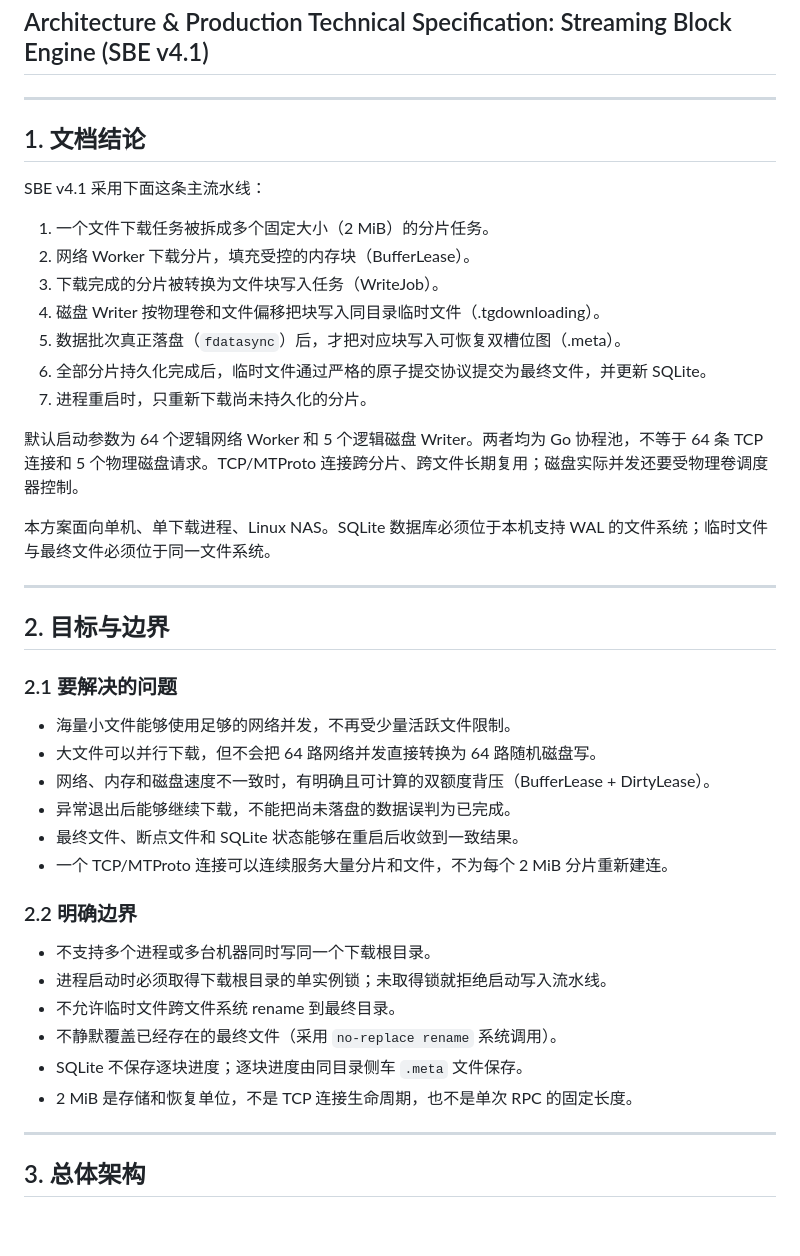
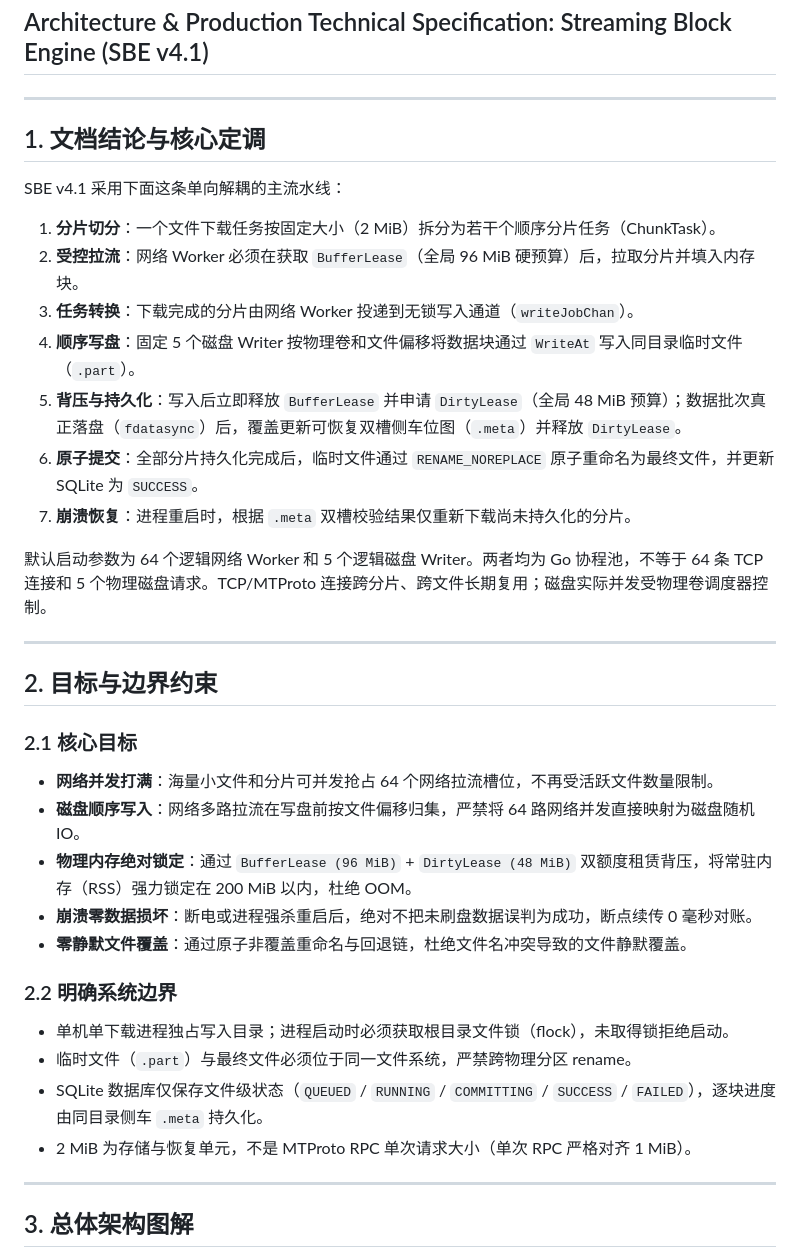
Before and after one commit to Hittlert/TGX, a Markdown page: docs/STREAMING_BLOCK_ENGINE_DESIGN.md, the part around one of its changes. Drawn GitHub-style; blank space fills up the shorter version.

````diff
--- a/docs/STREAMING_BLOCK_ENGINE_DESIGN.md
+++ b/docs/STREAMING_BLOCK_ENGINE_DESIGN.md
@@ -3,44 +3,39 @@
 
 ---
 
-## 1. 文档结论
+## 1. 文档结论与核心定调
 
-SBE v4.1 采用下面这条主流水线：
+SBE v4.1 采用下面这条单向解耦的主流水线：
 
-1. 一个文件下载任务被拆成多个固定大小（2 MiB）的分片任务。
-2. 网络 Worker 下载分片，填充受控的内存块（BufferLease）。
-3. 下载完成的分片被转换为文件块写入任务（WriteJob）。
-4. 磁盘 Writer 按物理卷和文件偏移把块写入同目录临时文件（.tgdownloading）。
-5. 数据批次真正落盘（`fdatasync`）后，才把对应块写入可恢复双槽位图（.meta）。
-6. 全部分片持久化完成后，临时文件通过严格的原子提交协议提交为最终文件，并更新 SQLite。
-7. 进程重启时，只重新下载尚未持久化的分片。
+1. **分片切分**：一个文件下载任务按固定大小（2 MiB）拆分为若干个顺序分片任务（ChunkTask）。
+2. **受控拉流**：网络 Worker 必须在获取 `BufferLease`（全局 96 MiB 硬预算）后，拉取分片并填入内存块。
+3. **任务转换**：下载完成的分片由网络 Worker 投递到无锁写入通道（`writeJobChan`）。
+4. **顺序写盘**：固定 5 个磁盘 Writer 按物理卷和文件偏移将数据块通过 `WriteAt` 写入同目录临时文件（`.part`）。
+5. **背压与持久化**：写入后立即释放 `BufferLease` 并申请 `DirtyLease`（全局 48 MiB 预算）；数据批次真正落盘（`fdatasync`）后，覆盖更新可恢复双槽侧车位图（`.meta`）并释放 `DirtyLease`。
+6. **原子提交**：全部分片持久化完成后，临时文件通过 `RENAME_NOREPLACE` 原子重命名为最终文件，并更新 SQLite 为 `SUCCESS`。
+7. **崩溃恢复**：进程重启时，根据 `.meta` 双槽校验结果仅重新下载尚未持久化的分片。
 
-默认启动参数为 64 个逻辑网络 Worker 和 5 个逻辑磁盘 Writer。两者均为 Go 协程池，不等于 64 条 TCP 连接和 5 个物理磁盘请求。TCP/MTProto 连接跨分片、跨文件长期复用；磁盘实际并发还要受物理卷调度器控制。
-
-本方案面向单机、单下载进程、Linux NAS。SQLite 数据库必须位于本机支持 WAL 的文件系统；临时文件与最终文件必须位于同一文件系统。
+默认启动参数为 64 个逻辑网络 Worker 和 5 个逻辑磁盘 Writer。两者均为 Go 协程池，不等于 64 条 TCP 连接和 5 个物理磁盘请求。TCP/MTProto 连接跨分片、跨文件长期复用；磁盘实际并发受物理卷调度器控制。
 
 ---
 
-## 2. 目标与边界
+## 2. 目标与边界约束
 
-### 2.1 要解决的问题
-- 海量小文件能够使用足够的网络并发，不再受少量活跃文件限制。
-- 大文件可以并行下载，但不会把 64 路网络并发直接转换为 64 路随机磁盘写。
-- 网络、内存和磁盘速度不一致时，有明确且可计算的双额度背压（BufferLease + DirtyLease）。
-- 异常退出后能够继续下载，不能把尚未落盘的数据误判为已完成。
-- 最终文件、断点文件和 SQLite 状态能够在重启后收敛到一致结果。
-- 一个 TCP/MTProto 连接可以连续服务大量分片和文件，不为每个 2 MiB 分片重新建连。
+### 2.1 核心目标
+- **网络并发打满**：海量小文件和分片可并发抢占 64 个网络拉流槽位，不再受活跃文件数量限制。
+- **磁盘顺序写入**：网络多路拉流在写盘前按文件偏移归集，严禁将 64 路网络并发直接映射为磁盘随机 IO。
+- **物理内存绝对锁定**：通过 `BufferLease (96 MiB)` + `DirtyLease (48 MiB)` 双额度租赁背压，将常驻内存（RSS）强力锁定在 200 MiB 以内，杜绝 OOM。
+- **崩溃零数据损坏**：断电或进程强杀重启后，绝对不把未刷盘数据误判为成功，断点续传 0 毫秒对账。
+- **零静默文件覆盖**：通过原子非覆盖重命名与回退链，杜绝文件名冲突导致的文件静默覆盖。
 
-### 2.2 明确边界
-- 不支持多个进程或多台机器同时写同一个下载根目录。
-- 进程启动时必须取得下载根目录的单实例锁；未取得锁就拒绝启动写入流水线。
-- 不允许临时文件跨文件系统 rename 到最终目录。
-- 不静默覆盖已经存在的最终文件（采用 `no-replace rename` 系统调用）。
-- SQLite 不保存逐块进度；逐块进度由同目录侧车 `.meta` 文件保存。
-- 2 MiB 是存储和恢复单位，不是 TCP 连接生命周期，也不是单次 RPC 的固定长度。
+### 2.2 明确系统边界
+- 单机单下载进程独占写入目录；进程启动时必须获取根目录文件锁（flock），未取得锁拒绝启动。
+- 临时文件（`.part`）与最终文件必须位于同一文件系统，严禁跨物理分区 rename。
+- SQLite 数据库仅保存文件级状态（`QUEUED` / `RUNNING` / `COMMITTING` / `SUCCESS` / `FAILED`），逐块进度由同目录侧车 `.meta` 持久化。
+- 2 MiB 为存储与恢复单元，不是 MTProto RPC 单次请求大小（单次 RPC 严格对齐 1 MiB）。
 
 ---
 
-## 3. 总体架构
+## 3. 总体架构图解
 
 ```mermaid
````
Also changed, not shown: other parts of docs/STREAMING_BLOCK_ENGINE_DESIGN.md (+136 -100 lines).
